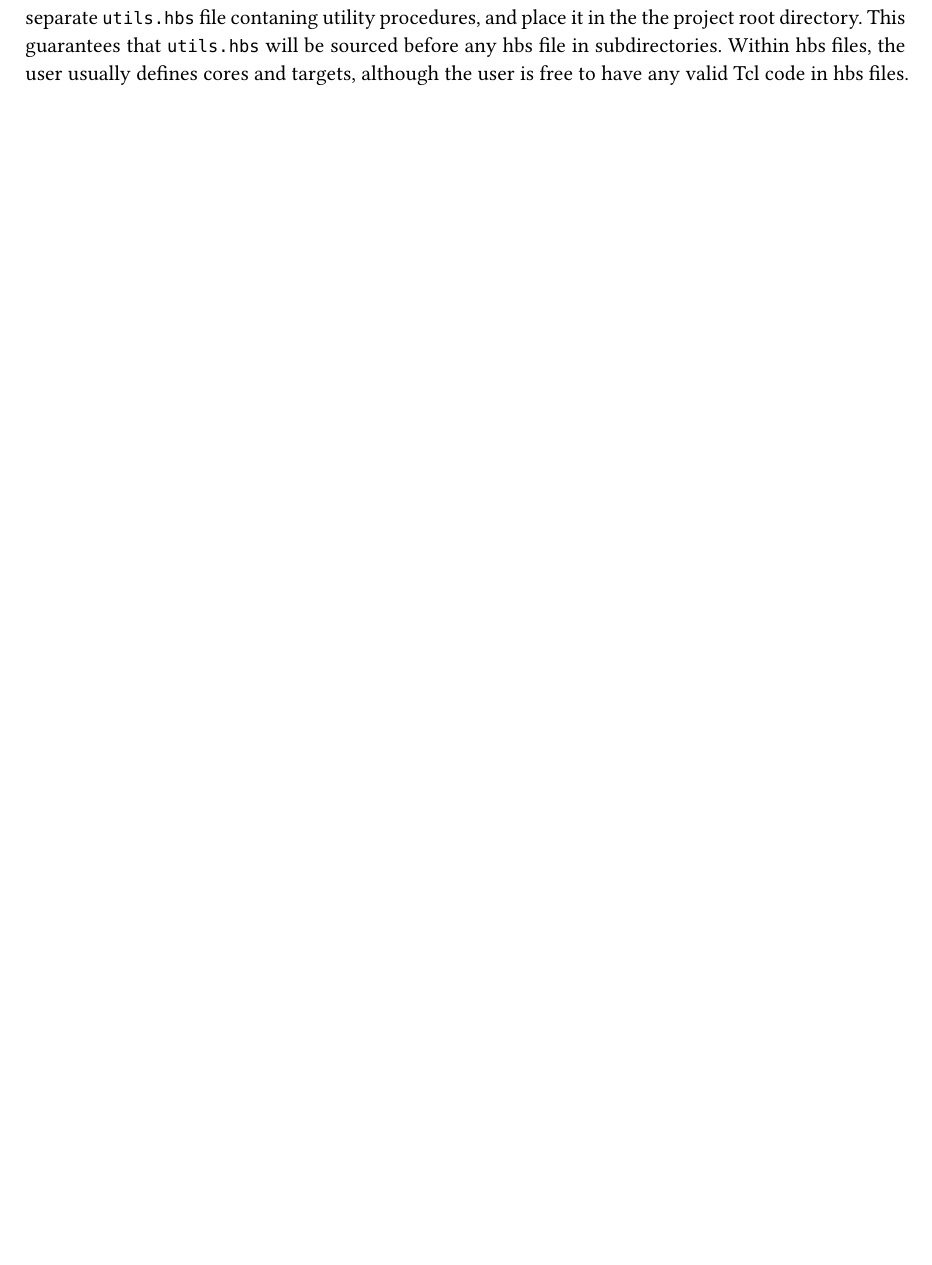
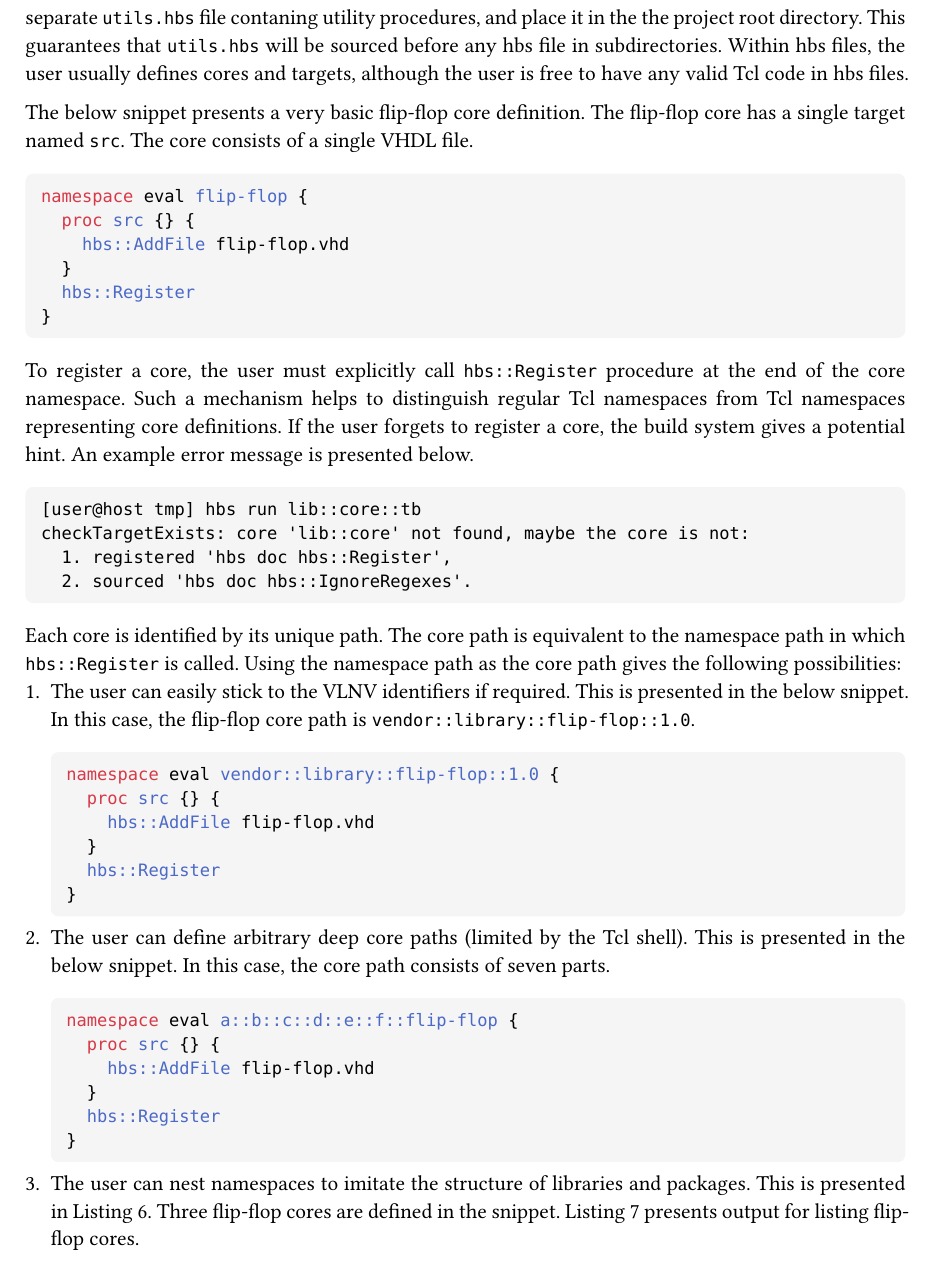
Before and after one commit to m-kru/hbs, a Typst document (user-manual/main.typ, which reads user-manual/architecture.typ): part of page 8 of 9 before the commit and part of page 8 of 10 after it, cut so that both start at the same text, the shorter picture padded with empty space. Compiled offline with Typst 0.15.

Commit message:
user-manual: More architecture text

````diff
--- a/user-manual/architecture.typ
+++ b/user-manual/architecture.typ
@@ -70,6 +72,62 @@ For example, if the user has a custom procedure used in multiple hbs files, then
 This guarantees that `utils.hbs` will be sourced before any hbs file in subdirectories.
 Within hbs files, the user usually defines cores and targets, although the user is free to have any valid Tcl code in hbs files.
 
+
+The below snippet presents a very basic flip-flop core definition.
+The flip-flop core has a single target named `src`.
+The core consists of a single VHDL file.
+
+```tcl
+namespace eval flip-flop {
+  proc src {} {
+    hbs::AddFile flip-flop.vhd
+  }
+  hbs::Register
+}
+```
+
+To register a core, the user must explicitly call `hbs::Register` procedure at the end of the core namespace.
+Such a mechanism helps to distinguish regular Tcl namespaces from Tcl namespaces representing core definitions.
+If the user forgets to register a core, the build system gives a potential hint.
+An example error message is presented below.
+
+```
+[user@host tmp] hbs run lib::core::tb
+checkTargetExists: core 'lib::core' not found, maybe the core is not:
+  1. registered 'hbs doc hbs::Register',
+  2. sourced 'hbs doc hbs::IgnoreRegexes'.
+```
+
+Each core is identified by its unique path.
+The core path is equivalent to the namespace path in which `hbs::Register` is called.
+Using the namespace path as the core path gives the following possibilities:
++ The user can easily stick to the VLNV identifiers if required.
+  This is presented in the below snippet.
+  In this case, the flip-flop core path is `vendor::library::flip-flop::1.0`.
+  ```tcl
+  namespace eval vendor::library::flip-flop::1.0 {
+    proc src {} {
+      hbs::AddFile flip-flop.vhd
+    }
+    hbs::Register
+  }
+  ```
++ The user can define arbitrary deep core paths (limited by the Tcl shell).
+  This is presented in the below snippet.
+  In this case, the core path consists of seven parts.
+  ```tcl
+  namespace eval a::b::c::d::e::f::flip-flop {
+    proc src {} {
+      hbs::AddFile flip-flop.vhd
+    }
+    hbs::Register
+  }
+  ```
++ The user can nest namespaces to imitate the structure of libraries and packages.
+  This is presented in Listing 6.
+  Three flip-flop cores are defined in the snippet.
+  Listing 7 presents output for listing flip-flop cores.
+
 == Targets and targets detection
 
 == Testbench targets
````
Also changed, not shown: user-manual/main.typ (+7 -2 lines), user-manual/hbs-user-manual.pdf, user-manual/architecture.typ (2 more changed lines).
